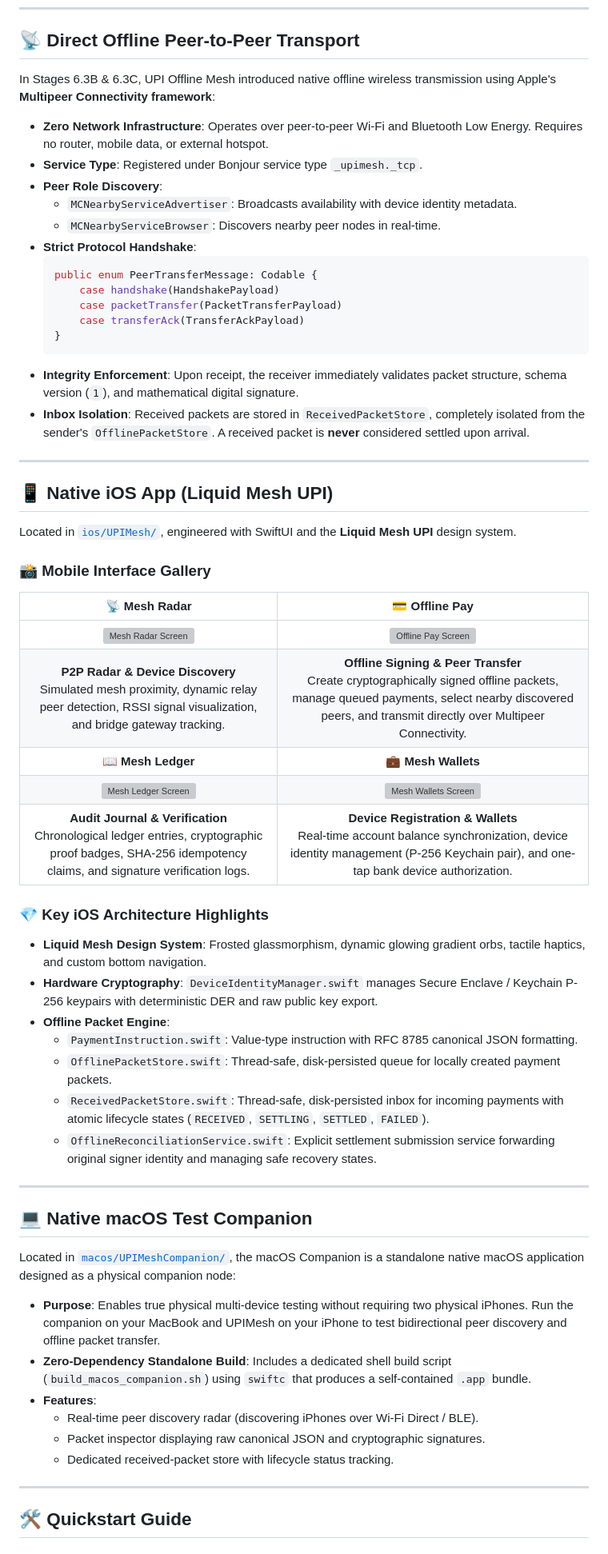
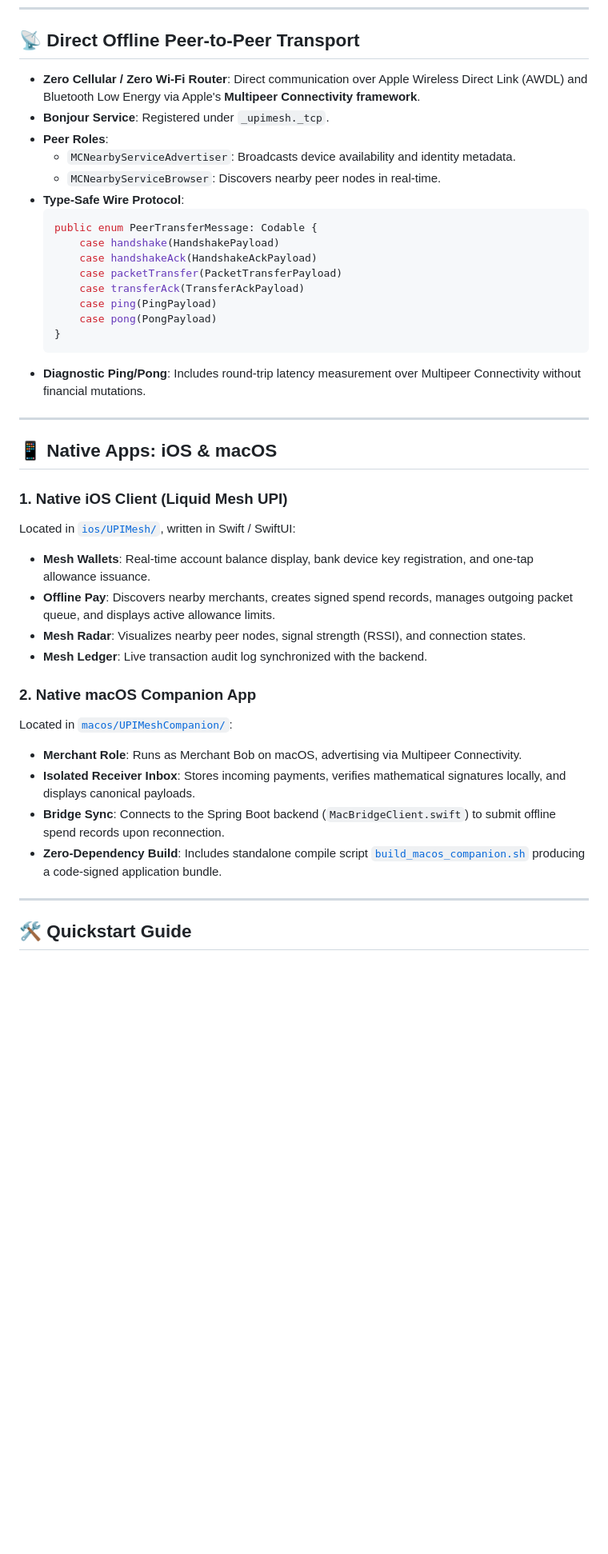
Before and after one commit to Jarjis-Alam/upimesh, a Markdown page: README.md, the part around one of its changes. Shown at 80% size. GitHub-like rendering; blank space fills up the shorter version; grey boxes are pictures that could not be loaded.

````diff
--- a/README.md
+++ b/README.md
@@ -184,61 +181,41 @@ sequenceDiagram
 
 ## 📡 Direct Offline Peer-to-Peer Transport
 
-In Stages 6.3B & 6.3C, UPI Offline Mesh introduced native offline wireless transmission using Apple's **Multipeer Connectivity framework**:
-
-- **Zero Network Infrastructure**: Operates over peer-to-peer Wi-Fi and Bluetooth Low Energy. Requires no router, mobile data, or external hotspot.
-- **Service Type**: Registered under Bonjour service type `_upimesh._tcp`.
-- **Peer Role Discovery**:
-  - `MCNearbyServiceAdvertiser`: Broadcasts availability with device identity metadata.
+- **Zero Cellular / Zero Wi-Fi Router**: Direct communication over Apple Wireless Direct Link (AWDL) and Bluetooth Low Energy via Apple's **Multipeer Connectivity framework**.
+- **Bonjour Service**: Registered under `_upimesh._tcp`.
+- **Peer Roles**:
+  - `MCNearbyServiceAdvertiser`: Broadcasts device availability and identity metadata.
   - `MCNearbyServiceBrowser`: Discovers nearby peer nodes in real-time.
-- **Strict Protocol Handshake**:
+- **Type-Safe Wire Protocol**:
   ```swift
   public enum PeerTransferMessage: Codable {
       case handshake(HandshakePayload)
+      case handshakeAck(HandshakeAckPayload)
       case packetTransfer(PacketTransferPayload)
       case transferAck(TransferAckPayload)
+      case ping(PingPayload)
+      case pong(PongPayload)
   }
   ```
-- **Integrity Enforcement**: Upon receipt, the receiver immediately validates packet structure, schema version (`1`), and mathematical digital signature.
-- **Inbox Isolation**: Received packets are stored in `ReceivedPacketStore`, completely isolated from the sender's `OfflinePacketStore`. A received packet is **never** considered settled upon arrival.
+- **Diagnostic Ping/Pong**: Includes round-trip latency measurement over Multipeer Connectivity without financial mutations.
 
 ---
 
-## 📱 Native iOS App (Liquid Mesh UPI)
+## 📱 Native Apps: iOS & macOS
 
-Located in [`ios/UPIMesh/`](ios/UPIMesh/), engineered with SwiftUI and the **Liquid Mesh UPI** design system.
+### 1. Native iOS Client (Liquid Mesh UPI)
+Located in [`ios/UPIMesh/`](ios/UPIMesh/), written in Swift / SwiftUI:
+- **Mesh Wallets**: Real-time account balance display, bank device key registration, and one-tap allowance issuance.
+- **Offline Pay**: Discovers nearby merchants, creates signed spend records, manages outgoing packet queue, and displays active allowance limits.
+- **Mesh Radar**: Visualizes nearby peer nodes, signal strength (RSSI), and connection states.
+- **Mesh Ledger**: Live transaction audit log synchronized with the backend.
 
-### 📸 Mobile Interface Gallery
-
-| 📡 Mesh Radar | 💳 Offline Pay |
-|:---:|:---:|
-| <img src="ios_ui/mesh_radar_ios/screen.png" width="340" alt="Mesh Radar Screen"/> | <img src="ios_ui/offline_pay_ios/screen.png" width="340" alt="Offline Pay Screen"/> |
-| **P2P Radar & Device Discovery**<br/>Simulated mesh proximity, dynamic relay peer detection, RSSI signal visualization, and bridge gateway tracking. | **Offline Signing & Peer Transfer**<br/>Create cryptographically signed offline packets, manage queued payments, select nearby discovered peers, and transmit directly over Multipeer Connectivity. |
-| **📖 Mesh Ledger** | **💼 Mesh Wallets** |
-| <img src="ios_ui/mesh_ledger_ios/screen.png" width="340" alt="Mesh Ledger Screen"/> | <img src="ios_ui/mesh_wallets_ios/screen.png" width="340" alt="Mesh Wallets Screen"/> |
-| **Audit Journal & Verification**<br/>Chronological ledger entries, cryptographic proof badges, SHA-256 idempotency claims, and signature verification logs. | **Device Registration & Wallets**<br/>Real-time account balance synchronization, device identity management (P-256 Keychain pair), and one-tap bank device authorization. |
-
-### 💎 Key iOS Architecture Highlights
-- **Liquid Mesh Design System**: Frosted glassmorphism, dynamic glowing gradient orbs, tactile haptics, and custom bottom navigation.
-- **Hardware Cryptography**: `DeviceIdentityManager.swift` manages Secure Enclave / Keychain P-256 keypairs with deterministic DER and raw public key export.
-- **Offline Packet Engine**:
-  - `PaymentInstruction.swift`: Value-type instruction with RFC 8785 canonical JSON formatting.
-  - `OfflinePacketStore.swift`: Thread-safe, disk-persisted queue for locally created payment packets.
-  - `ReceivedPacketStore.swift`: Thread-safe, disk-persisted inbox for incoming payments with atomic lifecycle states (`RECEIVED`, `SETTLING`, `SETTLED`, `FAILED`).
-  - `OfflineReconciliationService.swift`: Explicit settlement submission service forwarding original signer identity and managing safe recovery states.
-
----
-
-## 💻 Native macOS Test Companion
-
-Located in [`macos/UPIMeshCompanion/`](macos/UPIMeshCompanion/), the macOS Companion is a standalone native macOS application designed as a physical companion node:
-
-- **Purpose**: Enables true physical multi-device testing without requiring two physical iPhones. Run the companion on your MacBook and UPIMesh on your iPhone to test bidirectional peer discovery and offline packet transfer.
-- **Zero-Dependency Standalone Build**: Includes a dedicated shell build script (`build_macos_companion.sh`) using `swiftc` that produces a self-contained `.app` bundle.
-- **Features**:
-  - Real-time peer discovery radar (discovering iPhones over Wi-Fi Direct / BLE).
-  - Packet inspector displaying raw canonical JSON and cryptographic signatures.
-  - Dedicated received-packet store with lifecycle status tracking.
+### 2. Native macOS Companion App
+Located in [`macos/UPIMeshCompanion/`](macos/UPIMeshCompanion/):
+- **Merchant Role**: Runs as Merchant Bob on macOS, advertising via Multipeer Connectivity.
+- **Isolated Receiver Inbox**: Stores incoming payments, verifies mathematical signatures locally, and displays canonical payloads.
+- **Bridge Sync**: Connects to the Spring Boot backend (`MacBridgeClient.swift`) to submit offline spend records upon reconnection.
+- **Zero-Dependency Build**: Includes standalone compile script [`build_macos_companion.sh`](build_macos_companion.sh) producing a code-signed application bundle.
 
 ---
 
````
Also changed, not shown: other parts of README.md (+232 -264 lines).
